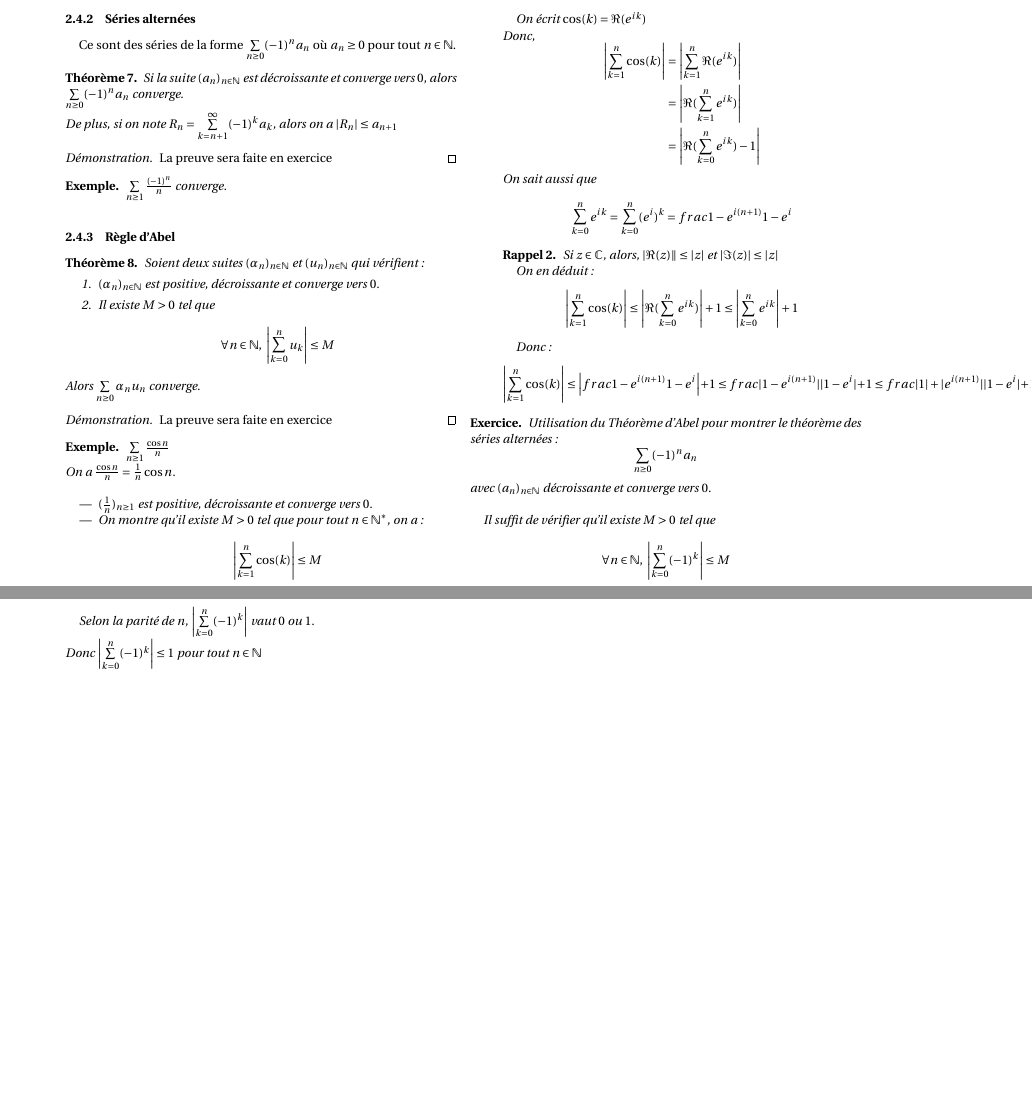
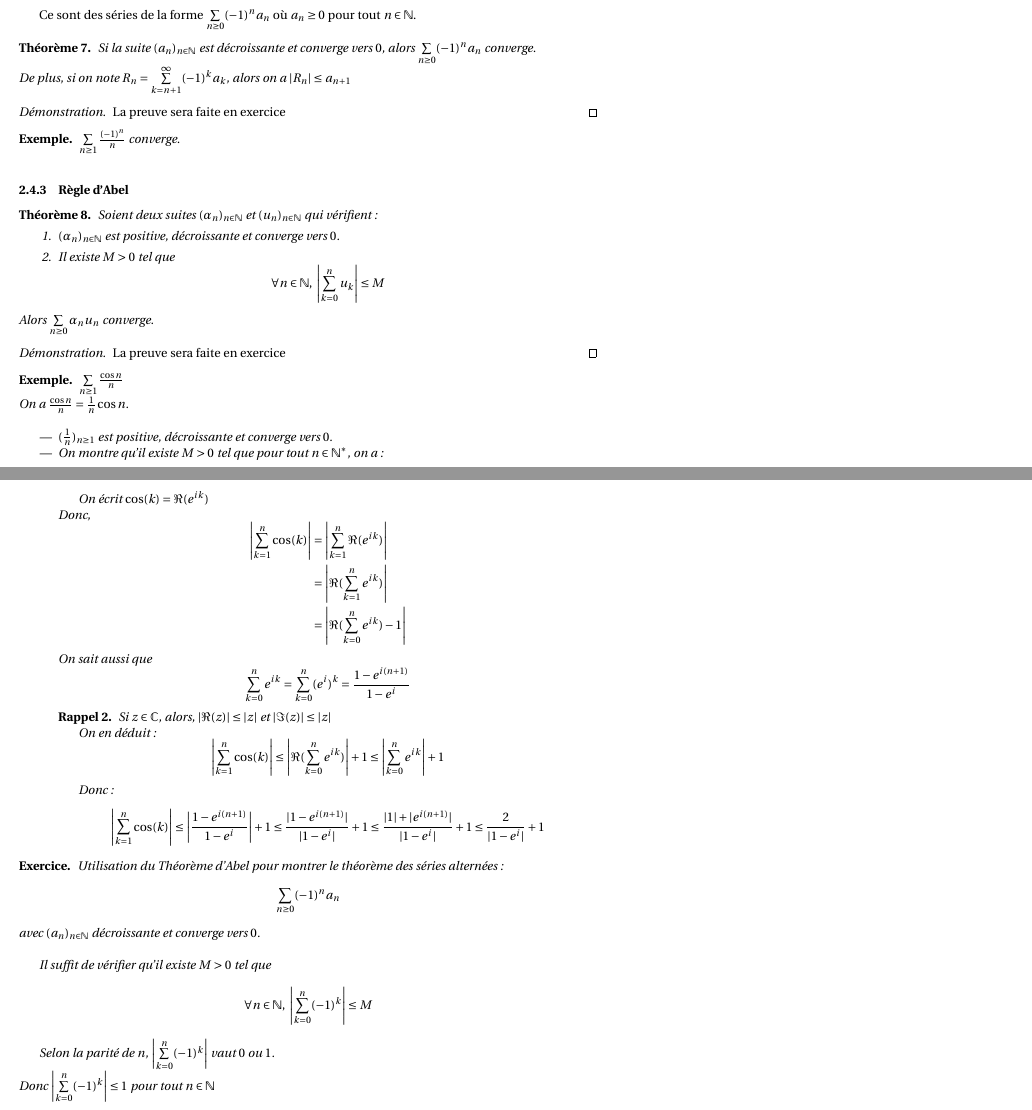
Before and after one commit to naelbaraquin/cours, a LaTeX document (analyse/main.tex, which reads analyse/p1.tex): two parts of pages 6 and 7 of 7 before the commit and two parts of pages 8 and 9 of 9 after it, joined at a grey line, cut so that both start at the same text, the shorter picture padded with empty space. Compiled offline with XeLaTeX.

Commit message:
maj cours

```diff
--- a/analyse/main.tex
+++ b/analyse/main.tex
@@ -1,4 +1,4 @@
-\documentclass[twocolumn]{article}
+\documentclass{article}
 %\usepackage{fullpage}
 \usepackage{geometry}
 \usepackage{multicol}
@@ -15,7 +15,7 @@
 \usepackage{stmaryrd} %pour faire des bornes d'intervalles d'entiers
 \usepackage{import, fancyhdr, lastpage, fourier, sectsty, url, array, multirow, tabu, subfiles, graphicx, wrapfig, subcaption, setspace, booktabs}
 
-\geometry{a4paper,landscape}
+%\geometry{a4paper,landscape}
 
 \date{}
 \author{}
--- a/analyse/p1.tex
+++ b/analyse/p1.tex
@@ -391,9 +391,9 @@ et si $\alpha \leq 1$, $\sum u_n$ diverge\\
 \end{aligned}
 	$$
 	On sait aussi que
-	$$\sum\limits_{k=0}^n e^{ik} = \sum\limits_{k=0}^n (e^i)^k = frac{1 - e^{i(n+1)}}{1 - e^i}$$
+	$$\sum\limits_{k=0}^n e^{ik} = \sum\limits_{k=0}^n (e^i)^k = \frac{1 - e^{i(n+1)}}{1 - e^i}$$
 \begin{rap}
-	Si $z \in \CC$, alors, $|\Re(z)\| \leq |z|$ et $|\Im(z)| \leq |z|$
+	Si $z \in \CC$, alors, $|\Re(z)| \leq |z|$ et $|\Im(z)| \leq |z|$
 \end{rap}
 	On en déduit :
 	$$\left| \sum\limits_{k=1}^n \cos(k) \right|
@@ -402,10 +402,10 @@ et si $\alpha \leq 1$, $\sum u_n$ diverge\\
 
 	Donc:
 	$$\left| \sum\limits_{k=1}^n \cos(k) \right|
-	\leq \left| frac{1 - e^{i(n+1)}}{1 - e^i} \right| + 1
-	\leq frac{|1 - e^{i(n+1)}|}{|1 - e^i|} + 1
-	\leq frac{|1| + |e^{i(n+1)}|}{|1 - e^i|} + 1
-	\leq frac{2}{|1 - e^i|} + 1
+	\leq \left| \frac{1 - e^{i(n+1)}}{1 - e^i} \right| + 1
+	\leq \frac{|1 - e^{i(n+1)}|}{|1 - e^i|} + 1
+	\leq \frac{|1| + |e^{i(n+1)}|}{|1 - e^i|} + 1
+	\leq \frac{2}{|1 - e^i|} + 1
 	$$
 \end{itemize}
 \end{ex}
```
Also changed, not shown: mécanique/main.tex (+1 -1 lines), algèbre/main.pdf, analyse/main.pdf, mécanique/main.pdf, structures_algébriques/main.pdf, 8 other files.
